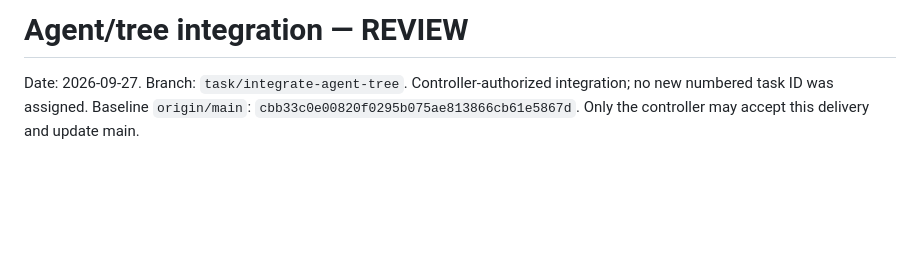
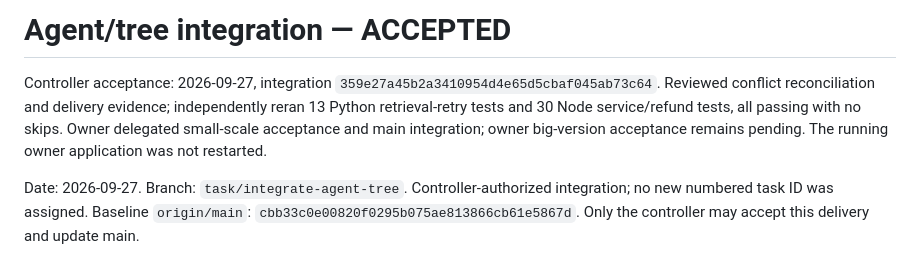
Before and after one commit to bibilabu-bot/poe2-agent-tools, a Markdown page: docs/AGENT_TREE_INTEGRATION.md, the part around the change. Rendered like a GitHub page; blank space fills up the shorter version.

```diff
--- a/docs/AGENT_TREE_INTEGRATION.md
+++ b/docs/AGENT_TREE_INTEGRATION.md
@@ -1,4 +1,10 @@
-# Agent/tree integration — REVIEW
+# Agent/tree integration — ACCEPTED
+
+Controller acceptance: 2026-09-27, integration `359e27a45b2a3410954d4e65d5cbaf045ab73c64`.
+Reviewed conflict reconciliation and delivery evidence; independently reran 13 Python
+retrieval-retry tests and 30 Node service/refund tests, all passing with no skips.
+Owner delegated small-scale acceptance and main integration; owner big-version
+acceptance remains pending. The running owner application was not restarted.
 
 Date: 2026-09-27. Branch: `task/integrate-agent-tree`.
 Controller-authorized integration; no new numbered task ID was assigned.
```
Also changed, not shown: docs/PROJECT_STATUS.md (+10 -1 lines), docs/TASKS.md (+8 -0 lines).
